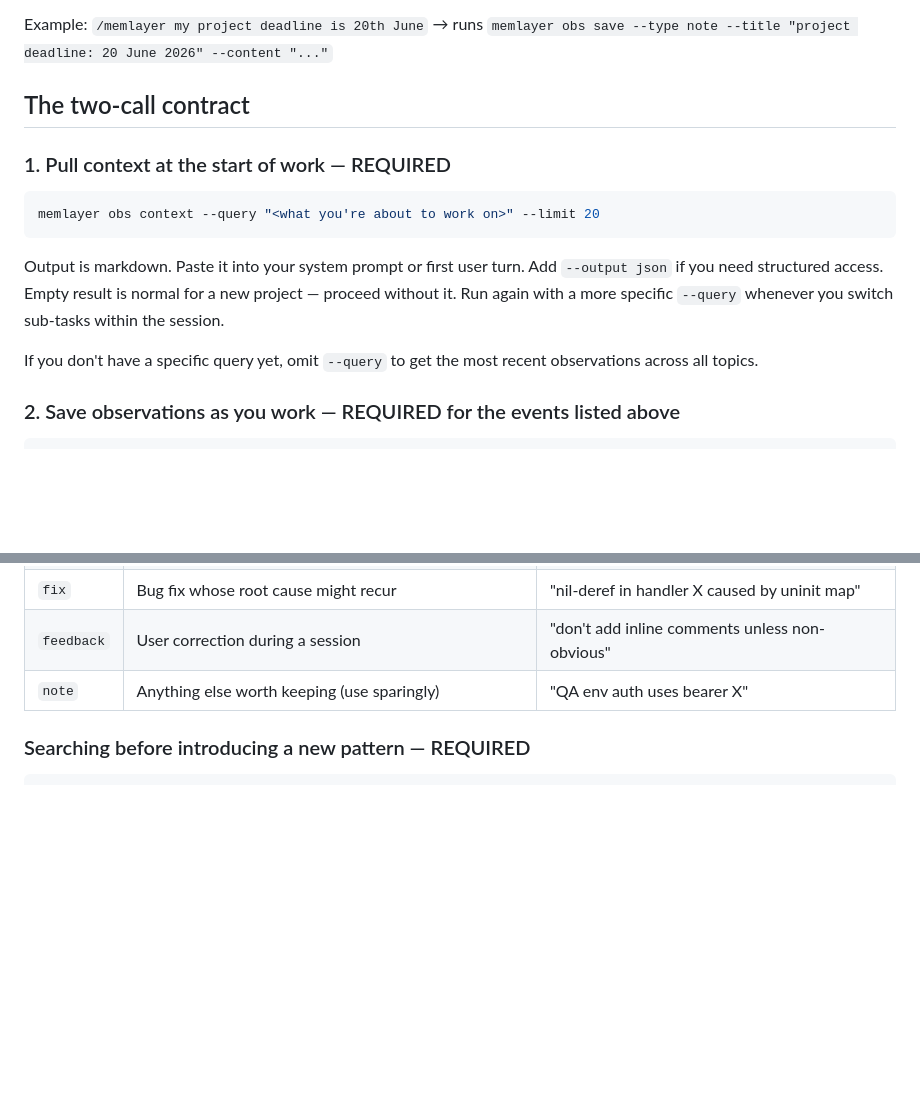
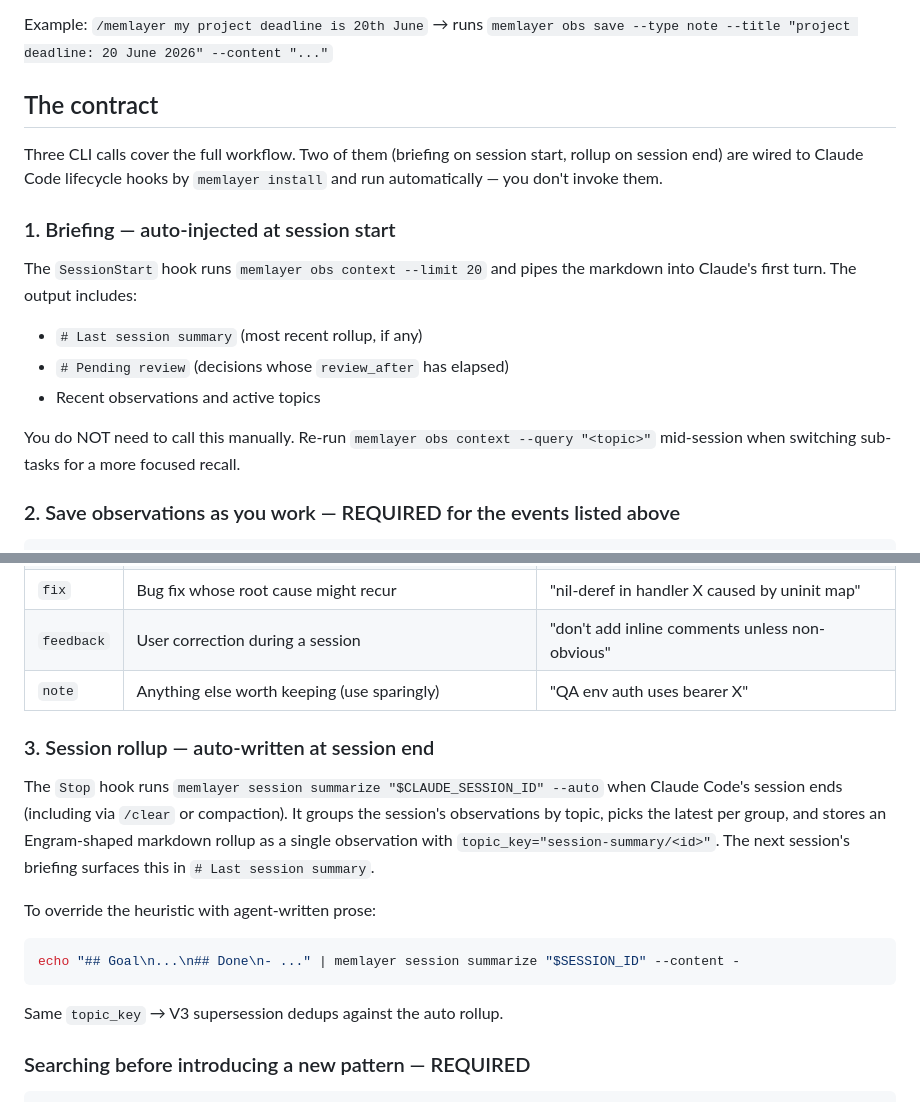
Before and after one commit to sanudatta11/memlayer, a Markdown page: skills/memlayer/SKILL.md, 2 parts joined by grey strips. Drawn GitHub-style; blank space fills up the shorter version.

Commit message:
docs: update README + SKILL.md for SessionStart/Stop hooks and rollup

````diff
--- a/skills/memlayer/SKILL.md
+++ b/skills/memlayer/SKILL.md
@@ -75,21 +75,24 @@ internal memory. Follow these steps:
 Example: `/memlayer my project deadline is 20th June`
 → runs `memlayer obs save --type note --title "project deadline: 20 June 2026" --content "..."`
 
-## The two-call contract
+## The contract
 
-### 1. Pull context at the start of work — REQUIRED
+Three CLI calls cover the full workflow. Two of them (briefing on session
+start, rollup on session end) are wired to Claude Code lifecycle hooks
+by `memlayer install` and run automatically — you don't invoke them.
 
-```bash
-memlayer obs context --query "<what you're about to work on>" --limit 20
-```
+### 1. Briefing — auto-injected at session start
 
-Output is markdown. Paste it into your system prompt or first user turn.
-Add `--output json` if you need structured access. Empty result is
-normal for a new project — proceed without it. Run again with a more
-specific `--query` whenever you switch sub-tasks within the session.
+The `SessionStart` hook runs `memlayer obs context --limit 20` and pipes
+the markdown into Claude's first turn. The output includes:
 
-If you don't have a specific query yet, omit `--query` to get the most
-recent observations across all topics.
+- `# Last session summary` (most recent rollup, if any)
+- `# Pending review` (decisions whose `review_after` has elapsed)
+- Recent observations and active topics
+
+You do NOT need to call this manually. Re-run `memlayer obs context
+--query "<topic>"` mid-session when switching sub-tasks for a more
+focused recall.
 
 ### 2. Save observations as you work — REQUIRED for the events listed above
 
@@ -114,6 +117,23 @@ captured at session start.
 | `fix` | Bug fix whose root cause might recur | "nil-deref in handler X caused by uninit map" |
 | `feedback` | User correction during a session | "don't add inline comments unless non-obvious" |
 | `note` | Anything else worth keeping (use sparingly) | "QA env auth uses bearer X" |
+
+### 3. Session rollup — auto-written at session end
+
+The `Stop` hook runs `memlayer session summarize "$CLAUDE_SESSION_ID"
+--auto` when Claude Code's session ends (including via `/clear` or
+compaction). It groups the session's observations by topic, picks the
+latest per group, and stores an Engram-shaped markdown rollup as a
+single observation with `topic_key="session-summary/<id>"`. The next
+session's briefing surfaces this in `# Last session summary`.
+
+To override the heuristic with agent-written prose:
+
+```bash
+echo "## Goal\n...\n## Done\n- ..." | memlayer session summarize "$SESSION_ID" --content -
+```
+
+Same `topic_key` → V3 supersession dedups against the auto rollup.
 
 ### Searching before introducing a new pattern — REQUIRED
 
````
